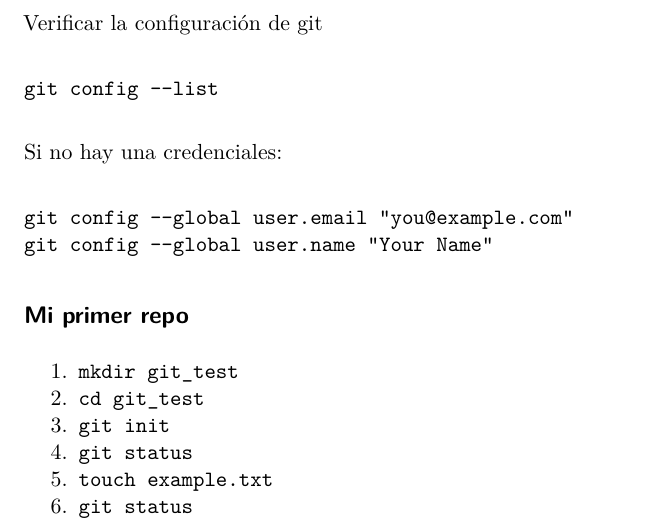
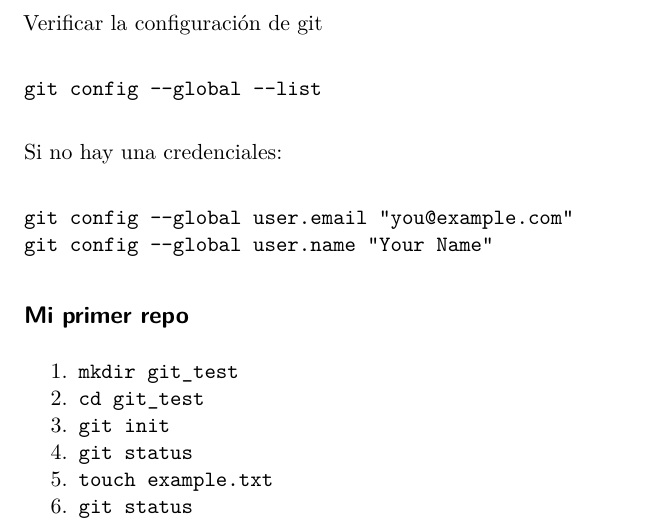
Before and after one commit to dcanulr/git_eolica, a Quarto document (slides/slides.qmd): part of page 2 of 6, cut so that both start at the same text. The pictures show the output file slides/slides.pdf that the author committed with the source.

Commit message:
change config

````diff
--- a/slides/slides.qmd
+++ b/slides/slides.qmd
@@ -24,7 +24,7 @@
 ## Git
 Verificar la configuración de git
 ```
-git config --list
+git config --global --list
 ```
 Si no hay una credenciales:
 ```
````
Also changed, not shown: slides/slides.html, slides/slides.pdf.
